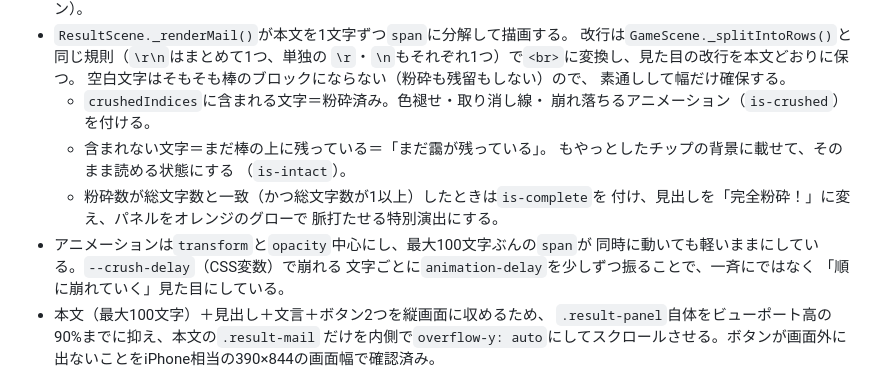
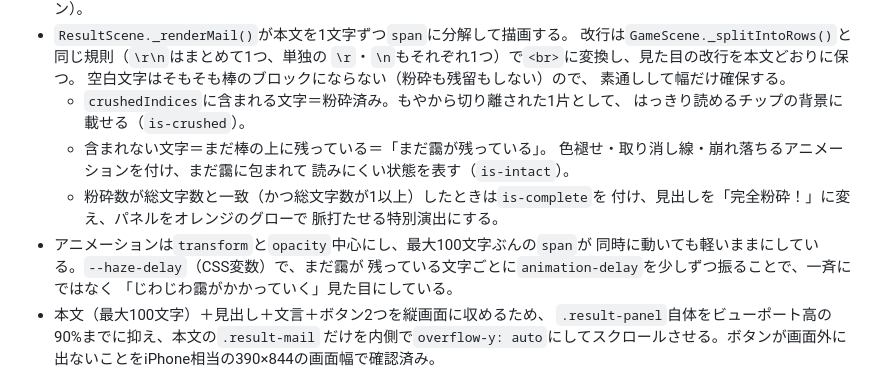
Before and after one commit to jigintern/202609-3days-hackathon-team-c, a Markdown page: README.md, the part around the change. Rendered like a GitHub page.

Commit message:
📝 docs: 粉砕済み/残り文字の見た目入れ替えをREADMEに反映
Co-Authored-By: Claude Sonnet 5 <noreply@anthropic.com>

```diff
--- a/README.md
+++ b/README.md
@@ -243,18 +243,18 @@ TITLE → 「スタート」 → MAIL_INPUT → 「ゲーム開始」 → GAME
   `\r`・`\n`もそれぞれ1つ）で`<br>`に変換し、見た目の改行を本文どおりに保つ。
   空白文字はそもそも棒のブロックにならない（粉砕も残留もしない）ので、
   素通しして幅だけ確保する。
-  - `crushedIndices`に含まれる文字＝粉砕済み。色褪せ・取り消し線・
-    崩れ落ちるアニメーション（`is-crushed`）を付ける。
+  - `crushedIndices`に含まれる文字＝粉砕済み。もやから切り離された1片として、
+    はっきり読めるチップの背景に載せる（`is-crushed`）。
   - 含まれない文字＝まだ棒の上に残っている＝「まだ靄が残っている」。
-    もやっとしたチップの背景に載せて、そのまま読める状態にする
-    （`is-intact`）。
+    色褪せ・取り消し線・崩れ落ちるアニメーションを付け、まだ靄に包まれて
+    読みにくい状態を表す（`is-intact`）。
   - 粉砕数が総文字数と一致（かつ総文字数が1以上）したときは`is-complete`を
     付け、見出しを「完全粉砕！」に変え、パネルをオレンジのグローで
     脈打たせる特別演出にする。
 - アニメーションは`transform`と`opacity`中心にし、最大100文字ぶんの`span`が
-  同時に動いても軽いままにしている。`--crush-delay`（CSS変数）で崩れる
-  文字ごとに`animation-delay`を少しずつ振ることで、一斉にではなく
-  「順に崩れていく」見た目にしている。
+  同時に動いても軽いままにしている。`--haze-delay`（CSS変数）で、まだ靄が
+  残っている文字ごとに`animation-delay`を少しずつ振ることで、一斉にではなく
+  「じわじわ靄がかかっていく」見た目にしている。
 - 本文（最大100文字）＋見出し＋文言＋ボタン2つを縦画面に収めるため、
   `.result-panel`自体をビューポート高の90%までに抑え、本文の`.result-mail`
   だけを内側で`overflow-y: auto`にしてスクロールさせる。ボタンが画面外に
```
